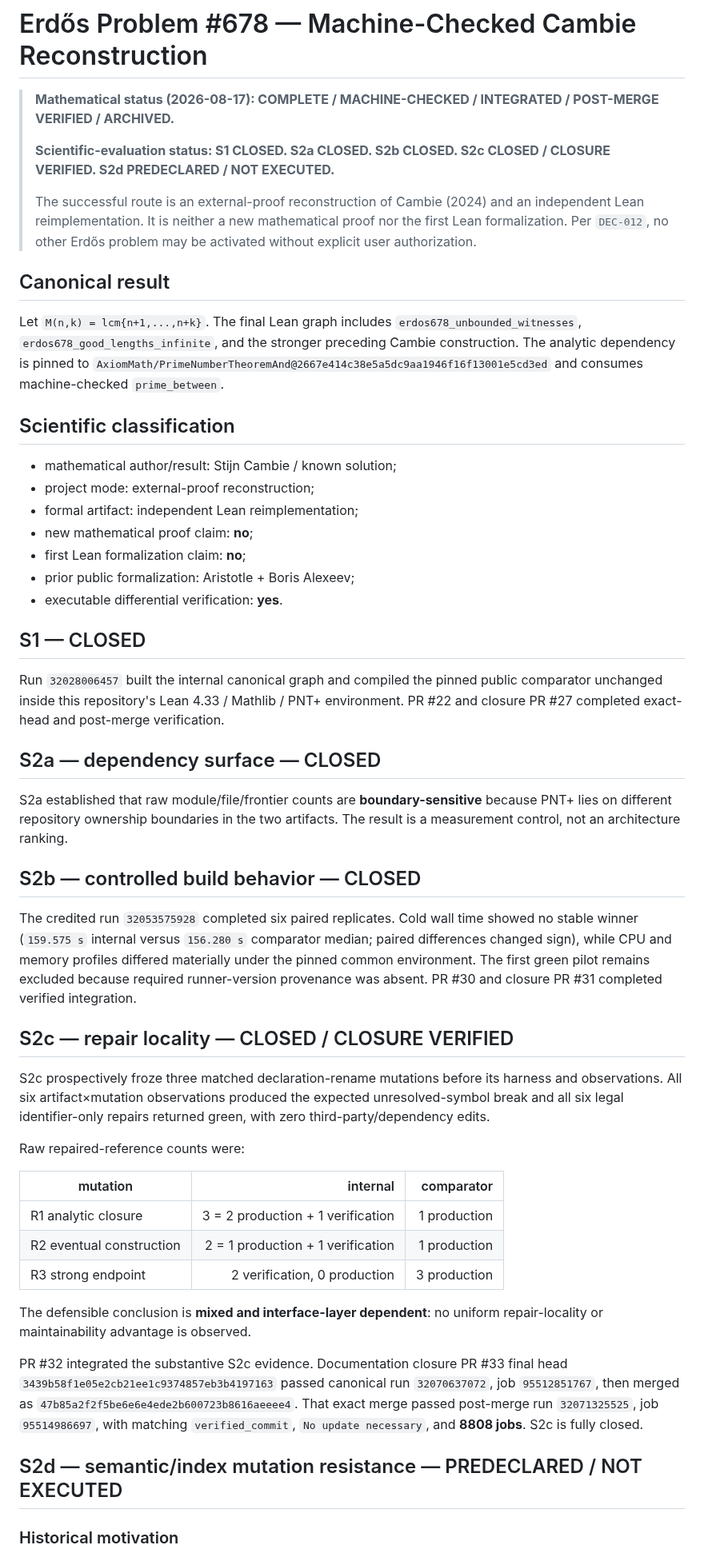
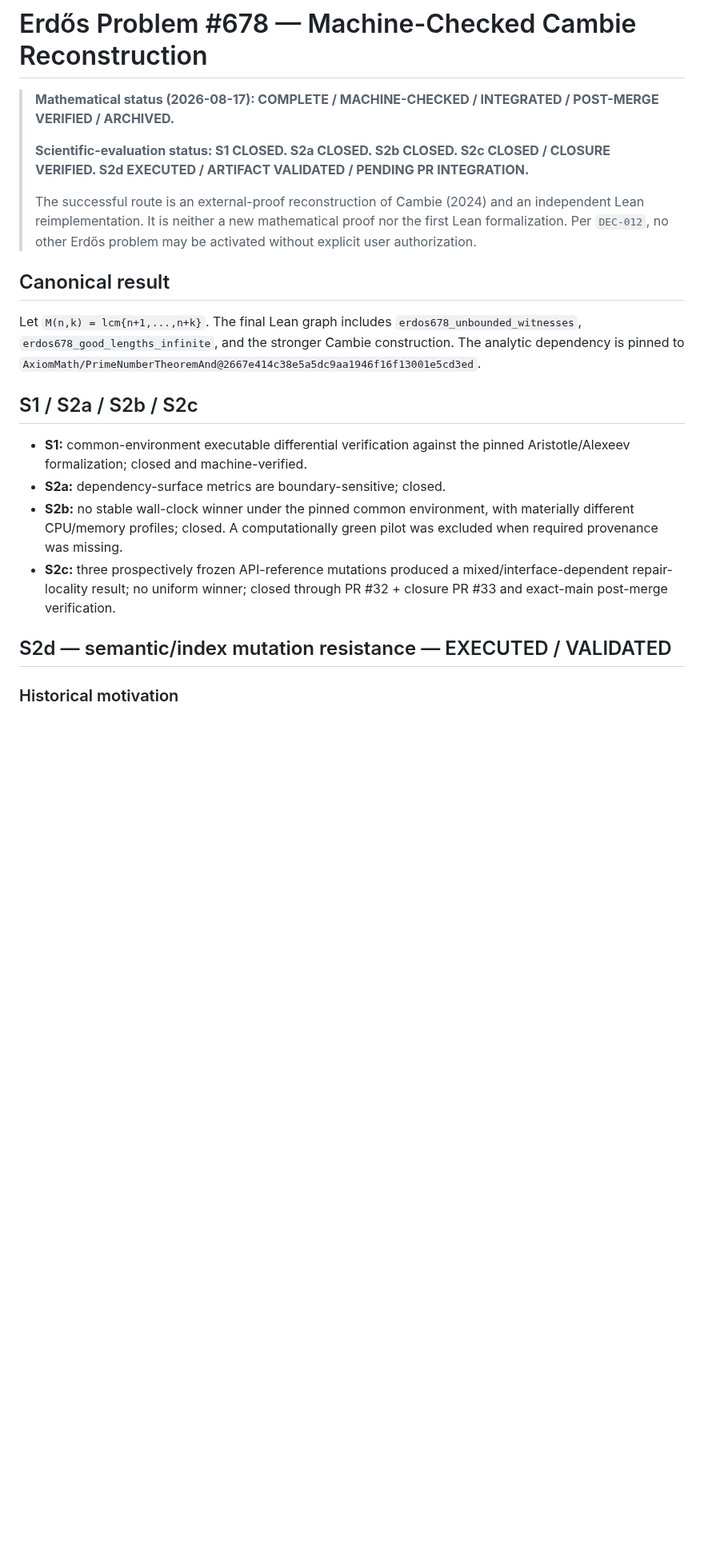
Before and after one commit to scientifica007/Erdos_Solving, a Markdown page: problems/678/README.md, the part around one of its changes. Shown at 80% size. Rendered like a GitHub page; blank space fills up the shorter version.

```diff
--- a/problems/678/README.md
+++ b/problems/678/README.md
@@ -2,53 +2,22 @@
 
 > **Mathematical status (2026-08-17): COMPLETE / MACHINE-CHECKED / INTEGRATED / POST-MERGE VERIFIED / ARCHIVED.**
 >
-> **Scientific-evaluation status: S1 CLOSED. S2a CLOSED. S2b CLOSED. S2c CLOSED / CLOSURE VERIFIED. S2d PREDECLARED / NOT EXECUTED.**
+> **Scientific-evaluation status: S1 CLOSED. S2a CLOSED. S2b CLOSED. S2c CLOSED / CLOSURE VERIFIED. S2d EXECUTED / ARTIFACT VALIDATED / PENDING PR INTEGRATION.**
 >
 > The successful route is an external-proof reconstruction of Cambie (2024) and an independent Lean reimplementation. It is neither a new mathematical proof nor the first Lean formalization. Per `DEC-012`, no other Erdős problem may be activated without explicit user authorization.
 
 ## Canonical result
 
-Let `M(n,k) = lcm{n+1,...,n+k}`. The final Lean graph includes `erdos678_unbounded_witnesses`, `erdos678_good_lengths_infinite`, and the stronger preceding Cambie construction. The analytic dependency is pinned to `AxiomMath/PrimeNumberTheoremAnd@2667e414c38e5a5dc9aa1946f16f13001e5cd3ed` and consumes machine-checked `prime_between`.
+Let `M(n,k) = lcm{n+1,...,n+k}`. The final Lean graph includes `erdos678_unbounded_witnesses`, `erdos678_good_lengths_infinite`, and the stronger Cambie construction. The analytic dependency is pinned to `AxiomMath/PrimeNumberTheoremAnd@2667e414c38e5a5dc9aa1946f16f13001e5cd3ed`.
 
-## Scientific classification
+## S1 / S2a / S2b / S2c
 
-- mathematical author/result: Stijn Cambie / known solution;
-- project mode: external-proof reconstruction;
-- formal artifact: independent Lean reimplementation;
-- new mathematical proof claim: **no**;
-- first Lean formalization claim: **no**;
-- prior public formalization: Aristotle + Boris Alexeev;
-- executable differential verification: **yes**.
+- **S1:** common-environment executable differential verification against the pinned Aristotle/Alexeev formalization; closed and machine-verified.
+- **S2a:** dependency-surface metrics are boundary-sensitive; closed.
+- **S2b:** no stable wall-clock winner under the pinned common environment, with materially different CPU/memory profiles; closed. A computationally green pilot was excluded when required provenance was missing.
+- **S2c:** three prospectively frozen API-reference mutations produced a mixed/interface-dependent repair-locality result; no uniform winner; closed through PR #32 + closure PR #33 and exact-main post-merge verification.
 
-## S1 — CLOSED
-
-Run `32028006457` built the internal canonical graph and compiled the pinned public comparator unchanged inside this repository's Lean 4.33 / Mathlib / PNT+ environment. PR #22 and closure PR #27 completed exact-head and post-merge verification.
-
-## S2a — dependency surface — CLOSED
-
-S2a established that raw module/file/frontier counts are **boundary-sensitive** because PNT+ lies on different repository ownership boundaries in the two artifacts. The result is a measurement control, not an architecture ranking.
-
-## S2b — controlled build behavior — CLOSED
-
-The credited run `32053575928` completed six paired replicates. Cold wall time showed no stable winner (`159.575 s` internal versus `156.280 s` comparator median; paired differences changed sign), while CPU and memory profiles differed materially under the pinned common environment. The first green pilot remains excluded because required runner-version provenance was absent. PR #30 and closure PR #31 completed verified integration.
-
-## S2c — repair locality — CLOSED / CLOSURE VERIFIED
-
-S2c prospectively froze three matched declaration-rename mutations before its harness and observations. All six artifact×mutation observations produced the expected unresolved-symbol break and all six legal identifier-only repairs returned green, with zero third-party/dependency edits.
-
-Raw repaired-reference counts were:
-
-| mutation | internal | comparator |
-|---|---:|---:|
-| R1 analytic closure | 3 = 2 production + 1 verification | 1 production |
-| R2 eventual construction | 2 = 1 production + 1 verification | 1 production |
-| R3 strong endpoint | 2 verification, 0 production | 3 production |
-
-The defensible conclusion is **mixed and interface-layer dependent**: no uniform repair-locality or maintainability advantage is observed.
-
-PR #32 integrated the substantive S2c evidence. Documentation closure PR #33 final head `3439b58f1e05e2cb21ee1c9374857eb3b4197163` passed canonical run `32070637072`, job `95512851767`, then merged as `47b85a2f2f5be6e6e4ede2b600723b8616aeeee4`. That exact merge passed post-merge run `32071325525`, job `95514986697`, with matching `verified_commit`, `No update necessary`, and **8808 jobs**. S2c is fully closed.
-
-## S2d — semantic/index mutation resistance — PREDECLARED / NOT EXECUTED
+## S2d — semantic/index mutation resistance — EXECUTED / VALIDATED
 
 ### Historical motivation
 
```
Also changed, not shown: other parts of problems/678/README.md (+62 -43 lines).
